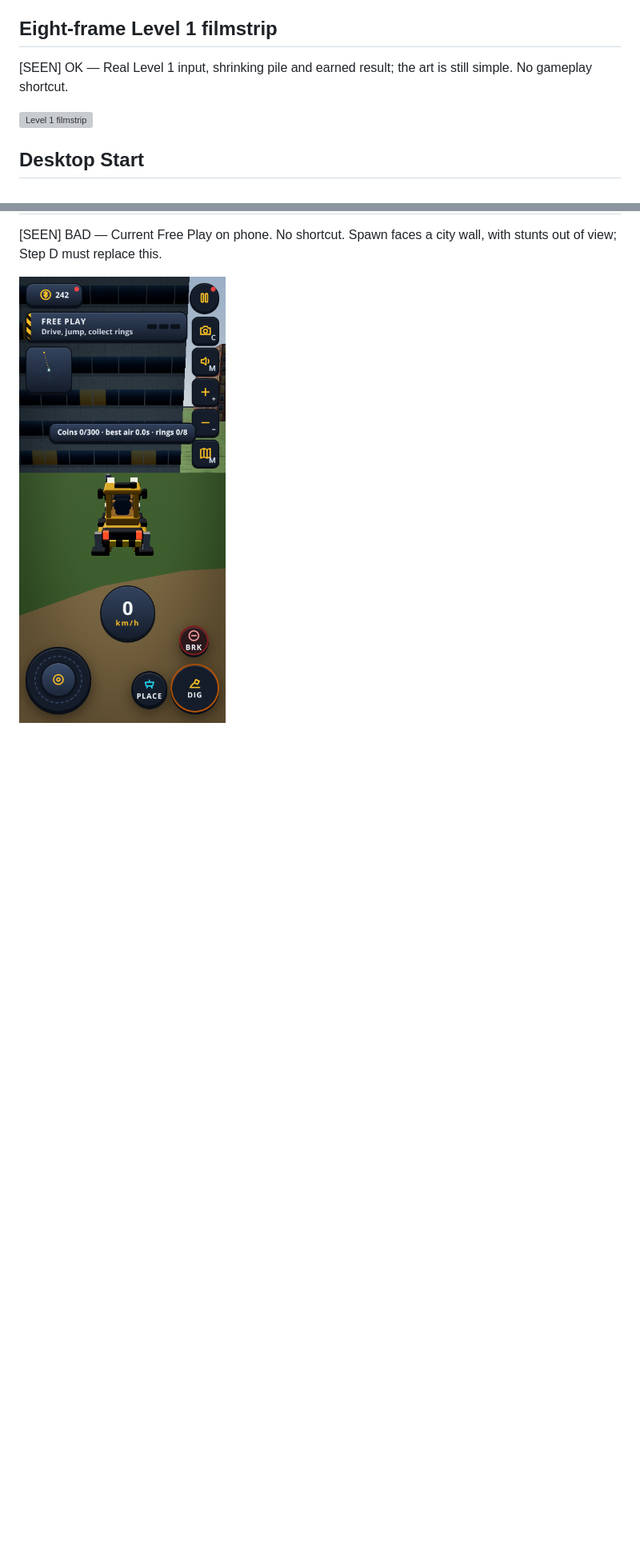
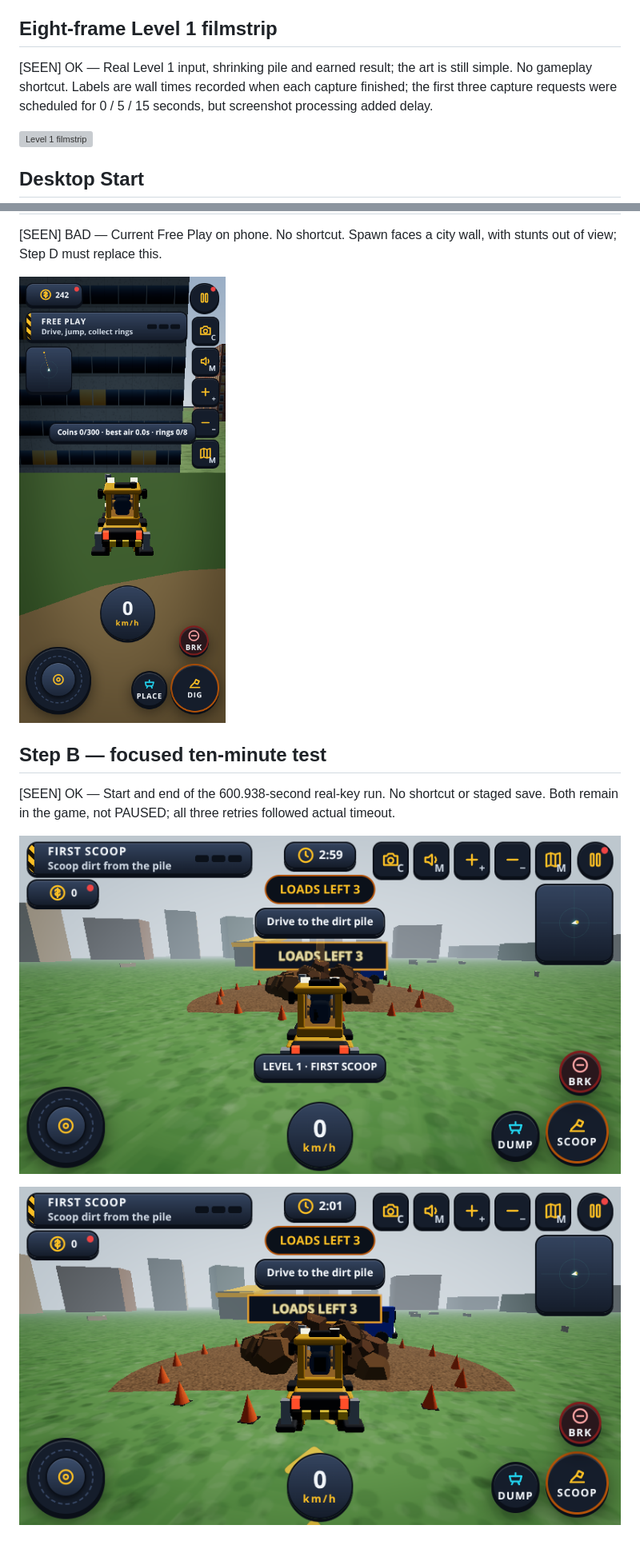
Before and after one commit to testsharm/gameprotype, a Markdown page: docs/SCREENSHOTS.md, 2 parts joined by grey strips. Shown at 80% size. GitHub-like rendering; pictures changed too: docs/screenshots/v4b-session-end.png, docs/screenshots/v4b-session-start.png; blank space fills up the shorter version; grey boxes are pictures that could not be loaded.

```diff
--- a/docs/SCREENSHOTS.md
+++ b/docs/SCREENSHOTS.md
@@ -6,7 +6,7 @@
 
 ## Eight-frame Level 1 filmstrip
 
-[SEEN] OK — Real Level 1 input, shrinking pile and earned result; the art is still simple. No gameplay shortcut.
+[SEEN] OK — Real Level 1 input, shrinking pile and earned result; the art is still simple. No gameplay shortcut. Labels are wall times recorded when each capture finished; the first three capture requests were scheduled for 0 / 5 / 15 seconds, but screenshot processing added delay.
 
 ![Level 1 filmstrip](screenshots/filmstrip-L1.png)
 
@@ -141,3 +141,12 @@
 [SEEN] BAD — Current Free Play on phone. No shortcut. Spawn faces a city wall, with stunts out of view; Step D must replace this.
 
 ![phone-freeplay](screenshots/page-phone-freeplay.png)
+
+
+## Step B — focused ten-minute test
+
+[SEEN] OK — Start and end of the 600.938-second real-key run. No shortcut or staged save. Both remain in the game, not PAUSED; all three retries followed actual timeout.
+
+![Session start](screenshots/v4b-session-start.png)
+
+![Session end](screenshots/v4b-session-end.png)
```
Also changed, not shown: other parts of docs/SCREENSHOTS.md (+2 -2 lines), docs/V4_REPORT.md (+9 -3 lines), 6 other files.
